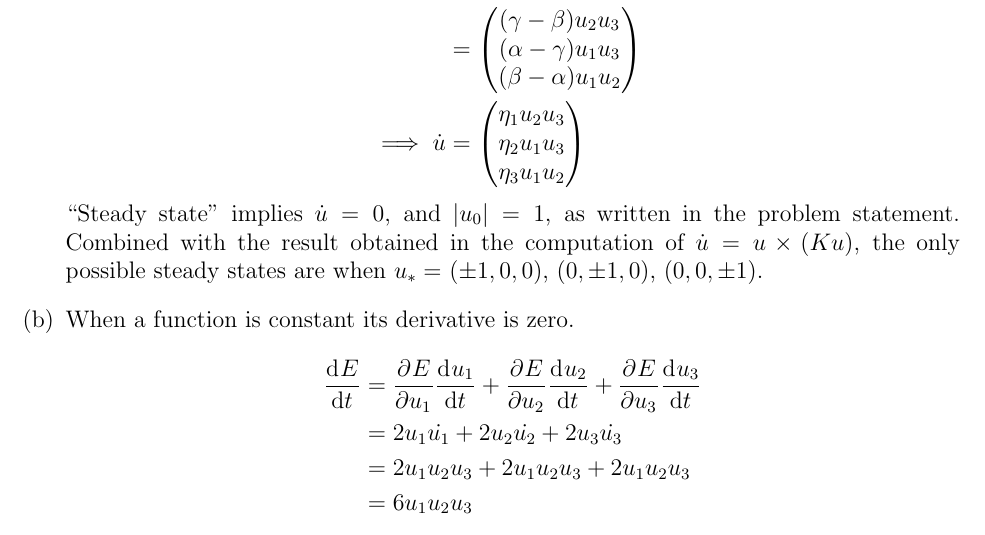
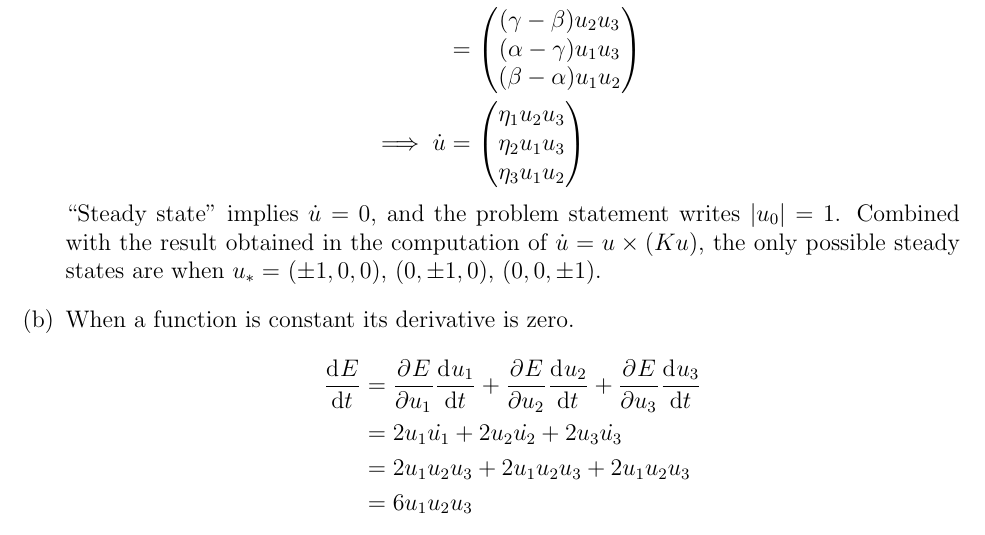
Before and after one commit to hershal/m374m, a LaTeX problem sheet (homeworks/hw6/hw6.tex): part of page 9 of 9, cut so that both start at the same text. Compiled offline with pdfLaTeX; TikZ figures are drawn from their code, not taken from saved files.

Commit message:
hw6: minilab.b minor wording cleanup

```diff
--- a/homeworks/hw6/hw6.tex
+++ b/homeworks/hw6/hw6.tex
@@ -357,8 +357,8 @@ Notice $c>b>a>0$ implies $\beta>\alpha>\gamma>0$.
       \end{pmatrix}
     \end{aligned}
   \end{equation*}
-  ``Steady state'' implies $\dot{u}=0$, and $\abs{u_0}=1$, as written in the
-  problem statement. Combined with the result obtained in the computation of
+  ``Steady state'' implies $\dot{u}=0$, and the problem statement writes
+  $\abs{u_0}=1$. Combined with the result obtained in the computation of
   $\dot{u}=u\times(Ku)$, the only possible steady states are when $u_*=$
   $(\pm1,0,0)$, $(0,\pm1,0)$, $(0,0,\pm1)$.
 \item When a function is constant its derivative is zero.
```
